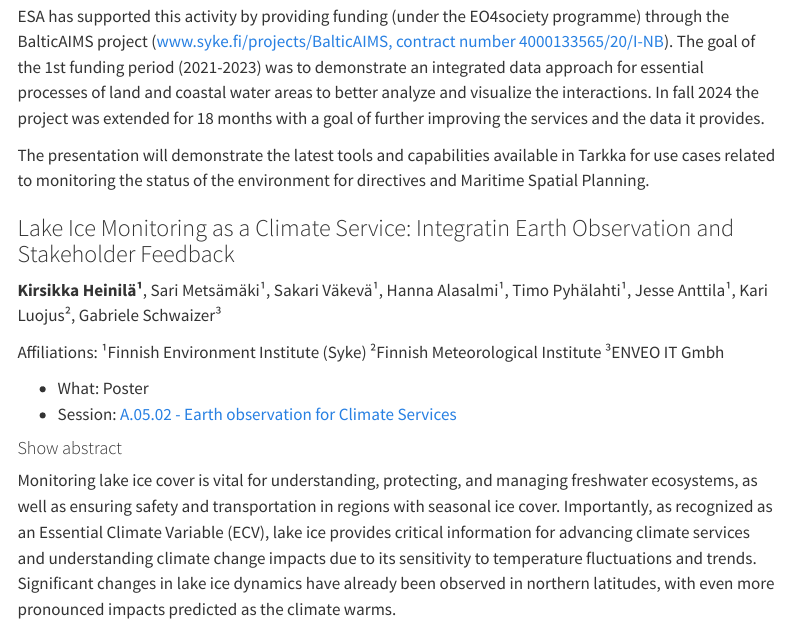
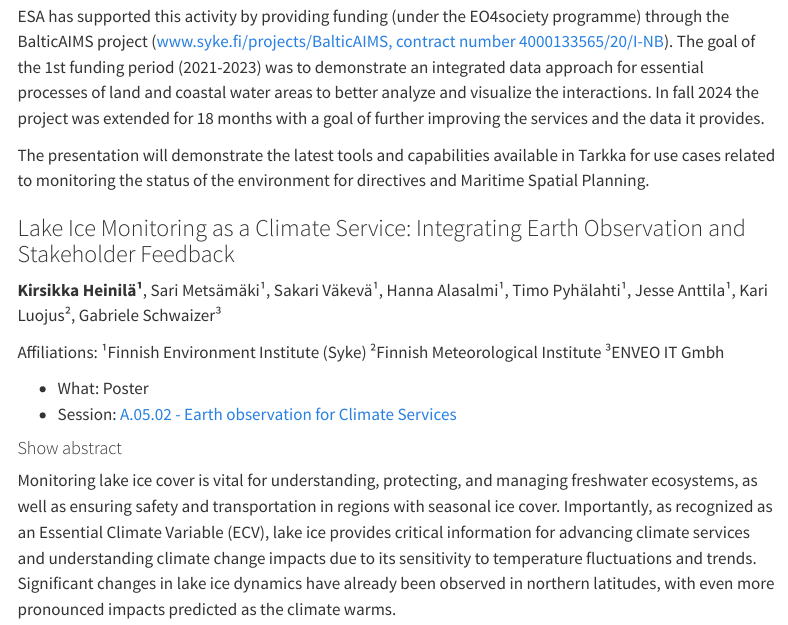
Before and after one commit to sykefi/syke-lps25, a Quarto document (index.qmd): the page in a window 1100 px wide, from 12870 px down. Rendered offline with R 4.5, knitr and Pandoc in place of Quarto, with nearby package versions; menus at the side of the page are left out.

Commit message:
fix typo

```diff
--- a/index.qmd
+++ b/index.qmd
@@ -253,7 +253,7 @@ The presentation will demonstrate the latest tools and capabilities available in
 
 :::
 
-### Lake Ice Monitoring as a Climate Service: Integratin Earth Observation and Stakeholder Feedback
+### Lake Ice Monitoring as a Climate Service: Integrating Earth Observation and Stakeholder Feedback
 
 **Kirsikka Heinilä¹**, Sari Metsämäki¹, Sakari Väkevä¹, Hanna Alasalmi¹, Timo Pyhälahti¹, Jesse Anttila¹, Kari Luojus², Gabriele Schwaizer³
 
```
